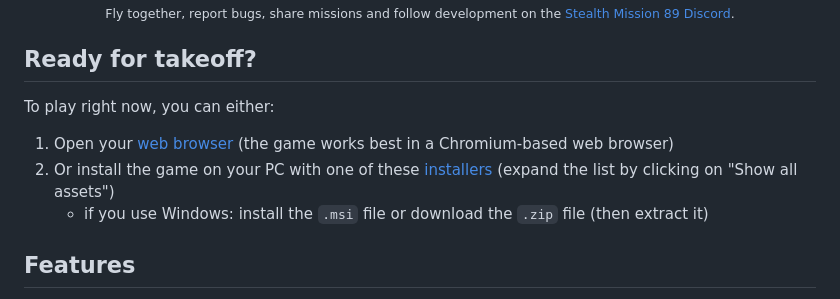
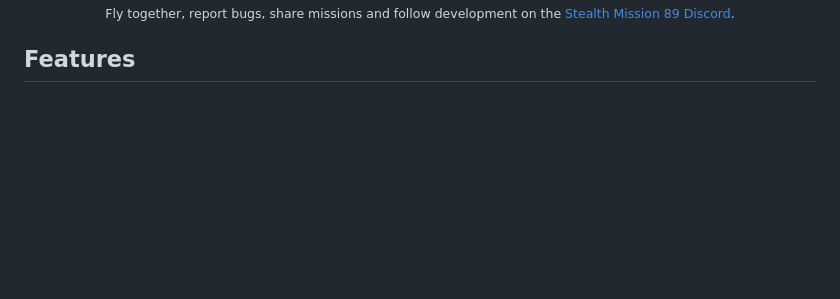
Before and after one commit to dividebysandwich/stealth-mission-89, a Markdown page: README.md, the part around one of its changes. Rendered like a GitHub page; blank space fills up the shorter version.

Commit message:
Update README to remove installation instructions
Removed installation instructions for the game from the README.

```diff
--- a/README.md
+++ b/README.md
@@ -13,12 +19,6 @@ A Rust/Bevy 0.19 remake of DOS-era 3D flight simulations with VR support
   <br />
   <sub>Fly together, report bugs, share missions and follow development on the <a href="https://discord.gg/zjjGeKKpC">Stealth Mission 89 Discord</a>.</sub>
 </p>
-
-## Ready for takeoff?
-To play right now, you can either:
-1. Open your [web browser](https://stealth-mission.com) (the game works best in a Chromium-based web browser)
-2. Or install the game on your PC with one of these [installers](https://github.com/dividebysandwich/stealth-mission-89/releases) (expand the list by clicking on "Show all assets")
-   - if you use Windows: install the `.msi` file or download the `.zip` file (then extract it)
 
 ## Features
 * **Play in the browser** right on [stealth-mission.com](https://stealth-mission.com) or **locally** [on your PC](https://github.com/dividebysandwich/stealth-mission-89/releases)
```
Also changed, not shown: other parts of README.md (+7 -1 lines).
